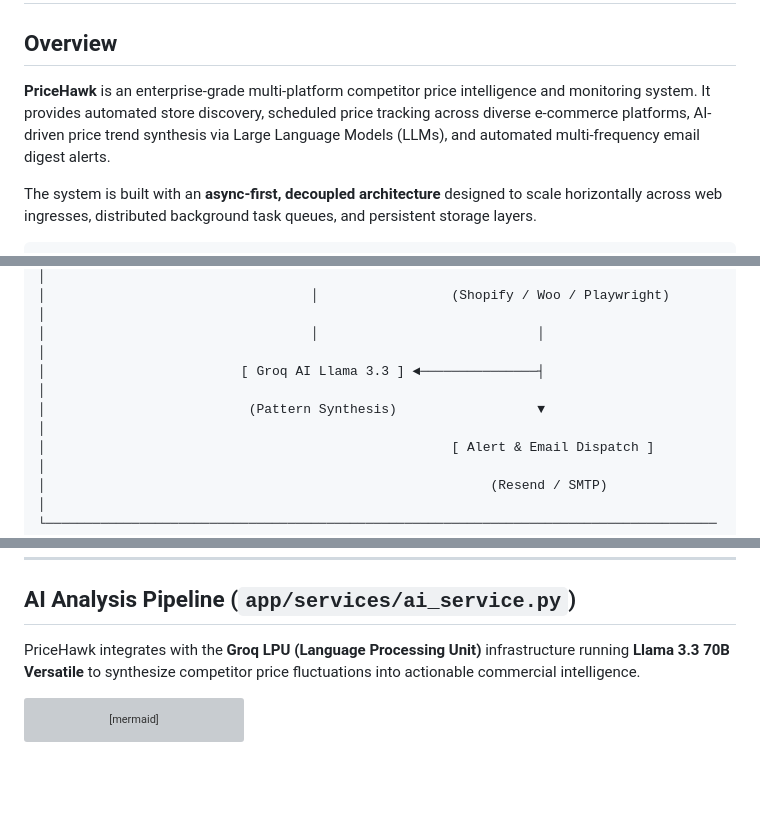
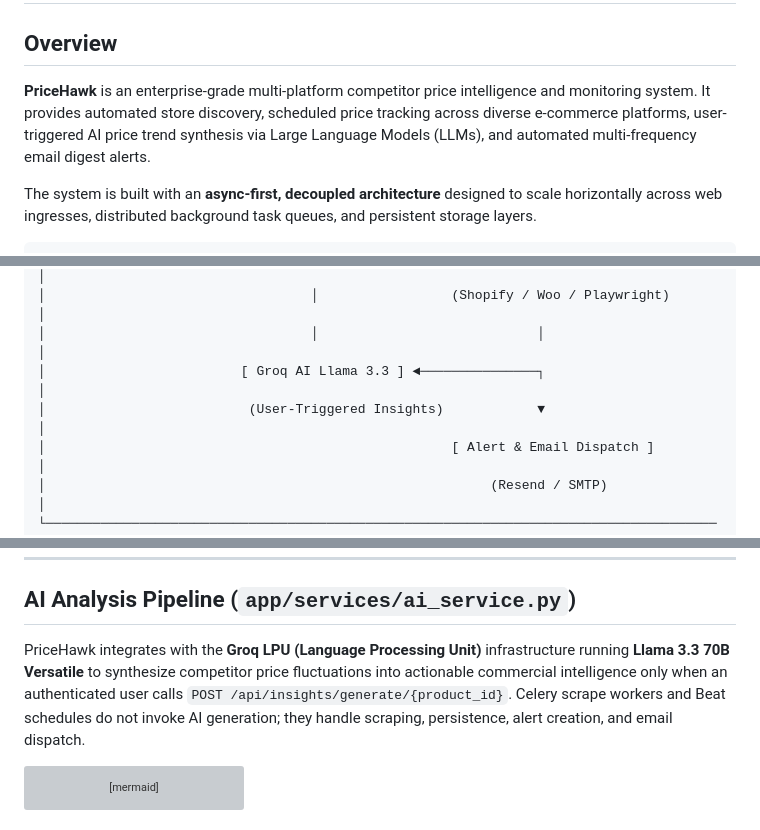
Before and after one commit to dreww01/pricehawk, a Markdown page: docs/ARCHITECTURE.md, 3 parts joined by grey strips. Rendered like a GitHub page; blank space fills up the shorter version; grey boxes are pictures that could not be loaded.

Commit message:
fix(pr): resolve review finding (resolves #REV-21)

````diff
--- a/docs/ARCHITECTURE.md
+++ b/docs/ARCHITECTURE.md
@@ -2,7 +2,7 @@
 
 ## Overview
 
-**PriceHawk** is an enterprise-grade multi-platform competitor price intelligence and monitoring system. It provides automated store discovery, scheduled price tracking across diverse e-commerce platforms, AI-driven price trend synthesis via Large Language Models (LLMs), and automated multi-frequency email digest alerts.
+**PriceHawk** is an enterprise-grade multi-platform competitor price intelligence and monitoring system. It provides automated store discovery, scheduled price tracking across diverse e-commerce platforms, user-triggered AI price trend synthesis via Large Language Models (LLMs), and automated multi-frequency email digest alerts.
 
 The system is built with an **async-first, decoupled architecture** designed to scale horizontally across web ingresses, distributed background task queues, and persistent storage layers.
 
@@ -20,8 +20,8 @@ The system is built with an **async-first, decoupled architecture** designed to
 │                                  │                 [ Multi-Platform Scrapers ]          │
 │                                  │                 (Shopify / Woo / Playwright)         │
 │                                  │                            │                         │
-│                         [ Groq AI Llama 3.3 ] ◄───────────────┤                         │
-│                          (Pattern Synthesis)                  ▼                         │
+│                         [ Groq AI Llama 3.3 ] ◄───────────────┐                         │
+│                          (User-Triggered Insights)            ▼                         │
 │                                                    [ Alert & Email Dispatch ]           │
 │                                                         (Resend / SMTP)                 │
 └─────────────────────────────────────────────────────────────────────────────────────────┘
@@ -248,7 +248,7 @@ For sites rendering content via client-side Single Page Application (SPA) framew
 
 ## AI Analysis Pipeline (`app/services/ai_service.py`)
 
-PriceHawk integrates with the **Groq LPU (Language Processing Unit)** infrastructure running **Llama 3.3 70B Versatile** to synthesize competitor price fluctuations into actionable commercial intelligence.
+PriceHawk integrates with the **Groq LPU (Language Processing Unit)** infrastructure running **Llama 3.3 70B Versatile** to synthesize competitor price fluctuations into actionable commercial intelligence only when an authenticated user calls `POST /api/insights/generate/{product_id}`. Celery scrape workers and Beat schedules do not invoke AI generation; they handle scraping, persistence, alert creation, and email dispatch.
 
 ```mermaid
 flowchart LR
````
Also changed, not shown: other parts of docs/ARCHITECTURE.md (+1 -1 lines).
